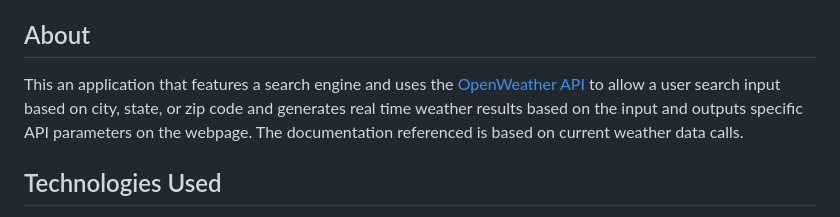
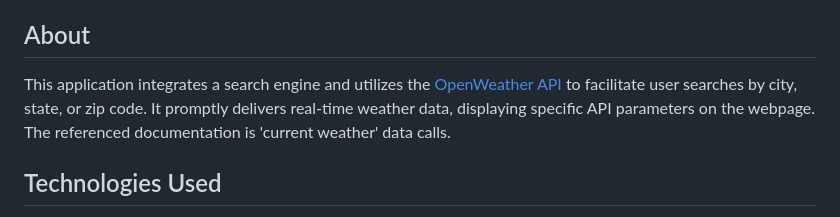
Before and after one commit to jeremyjosol/sep42023_weatherapi, a Markdown page: README.md, the part around the change. GitHub-like rendering.

Commit message:
Refactor

```diff
--- a/README.md
+++ b/README.md
@@ -4,7 +4,7 @@
 _Jeremy Josol_
 
 ## About
-This an application that features a search engine and uses the [OpenWeather API](https://openweathermap.org/api) to allow a user search input based on city, state, or zip code and generates real time weather results based on the input and outputs specific API parameters on the webpage. The documentation referenced is based on current weather data calls.
+This application integrates a search engine and utilizes the [OpenWeather API](https://openweathermap.org/api) to facilitate user searches by city, state, or zip code. It promptly delivers real-time weather data, displaying specific API parameters on the webpage. The referenced documentation is 'current weather' data calls.
 
 ## Technologies Used
 
```
